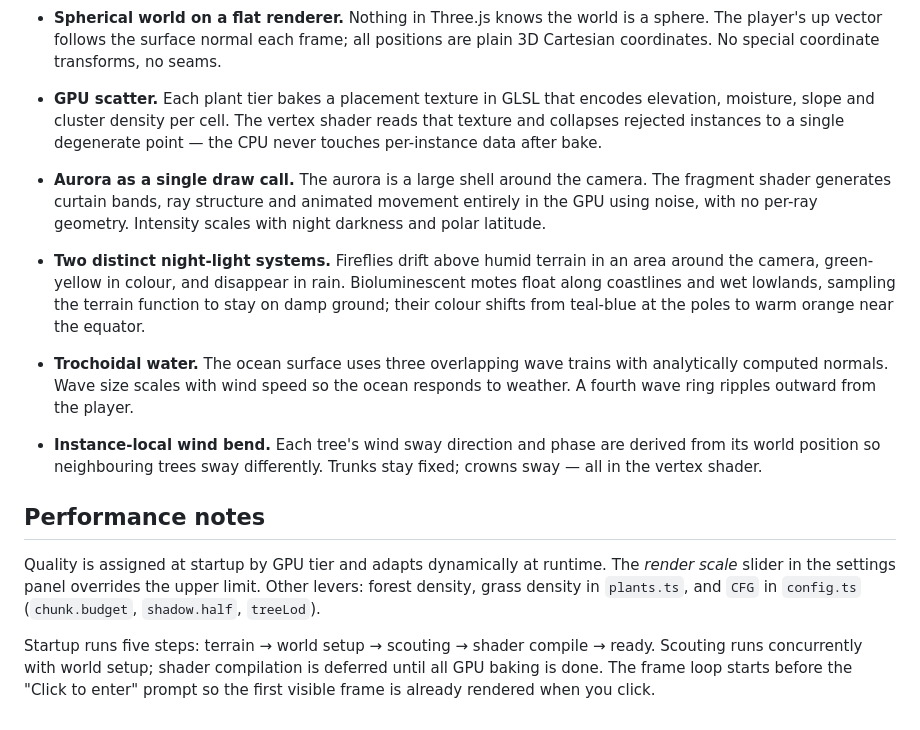
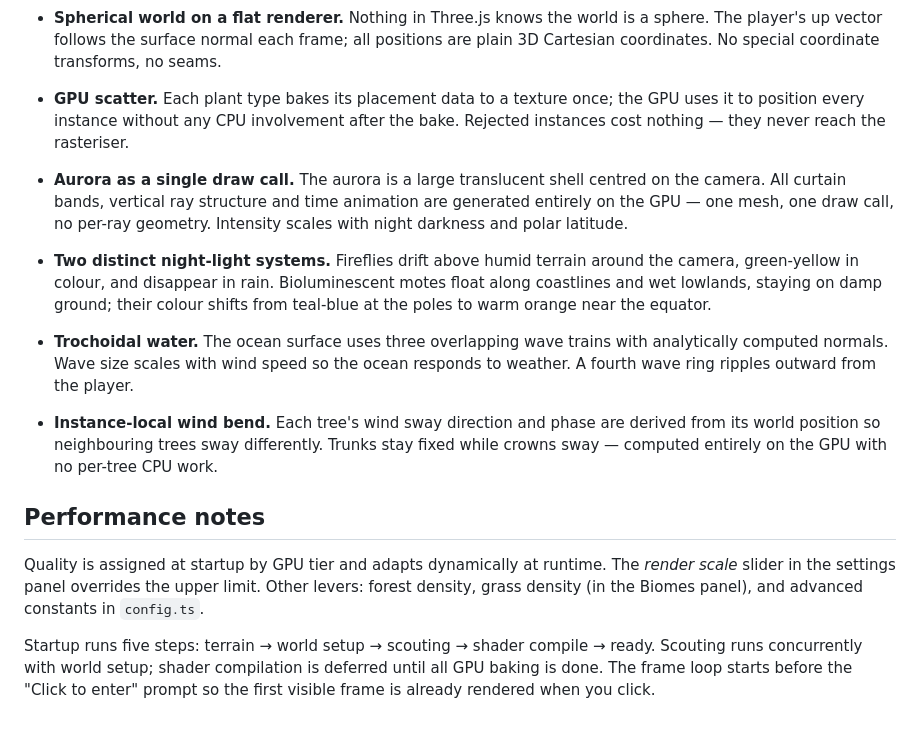
Before and after one commit to bhudiaxyz/planet-explorer, a Markdown page: README.md, the part around the change. GitHub-like rendering.

```diff
--- a/README.md
+++ b/README.md
@@ -57,18 +57,18 @@ npm run build      # type-check + production bundle
 
 - **Spherical world on a flat renderer.** Nothing in Three.js knows the world is a sphere. The player's up vector follows the surface normal each frame; all positions are plain 3D Cartesian coordinates. No special coordinate transforms, no seams.
 
-- **GPU scatter.** Each plant tier bakes a placement texture in GLSL that encodes elevation, moisture, slope and cluster density per cell. The vertex shader reads that texture and collapses rejected instances to a single degenerate point — the CPU never touches per-instance data after bake.
+- **GPU scatter.** Each plant type bakes its placement data to a texture once; the GPU uses it to position every instance without any CPU involvement after the bake. Rejected instances cost nothing — they never reach the rasteriser.
 
-- **Aurora as a single draw call.** The aurora is a large shell around the camera. The fragment shader generates curtain bands, ray structure and animated movement entirely in the GPU using noise, with no per-ray geometry. Intensity scales with night darkness and polar latitude.
+- **Aurora as a single draw call.** The aurora is a large translucent shell centred on the camera. All curtain bands, vertical ray structure and time animation are generated entirely on the GPU — one mesh, one draw call, no per-ray geometry. Intensity scales with night darkness and polar latitude.
 
-- **Two distinct night-light systems.** Fireflies drift above humid terrain in an area around the camera, green-yellow in colour, and disappear in rain. Bioluminescent motes float along coastlines and wet lowlands, sampling the terrain function to stay on damp ground; their colour shifts from teal-blue at the poles to warm orange near the equator.
+- **Two distinct night-light systems.** Fireflies drift above humid terrain around the camera, green-yellow in colour, and disappear in rain. Bioluminescent motes float along coastlines and wet lowlands, staying on damp ground; their colour shifts from teal-blue at the poles to warm orange near the equator.
 
 - **Trochoidal water.** The ocean surface uses three overlapping wave trains with analytically computed normals. Wave size scales with wind speed so the ocean responds to weather. A fourth wave ring ripples outward from the player.
 
-- **Instance-local wind bend.** Each tree's wind sway direction and phase are derived from its world position so neighbouring trees sway differently. Trunks stay fixed; crowns sway — all in the vertex shader.
+- **Instance-local wind bend.** Each tree's wind sway direction and phase are derived from its world position so neighbouring trees sway differently. Trunks stay fixed while crowns sway — computed entirely on the GPU with no per-tree CPU work.
 
 ## Performance notes
 
-Quality is assigned at startup by GPU tier and adapts dynamically at runtime. The *render scale* slider in the settings panel overrides the upper limit. Other levers: forest density, grass density in `plants.ts`, and `CFG` in `config.ts` (`chunk.budget`, `shadow.half`, `treeLod`).
+Quality is assigned at startup by GPU tier and adapts dynamically at runtime. The *render scale* slider in the settings panel overrides the upper limit. Other levers: forest density, grass density (in the Biomes panel), and advanced constants in `config.ts`.
 
 Startup runs five steps: terrain → world setup → scouting → shader compile → ready. Scouting runs concurrently with world setup; shader compilation is deferred until all GPU baking is done. The frame loop starts before the "Click to enter" prompt so the first visible frame is already rendered when you click.
```
Also changed, not shown: DESIGN.md (+36 -1 lines).
